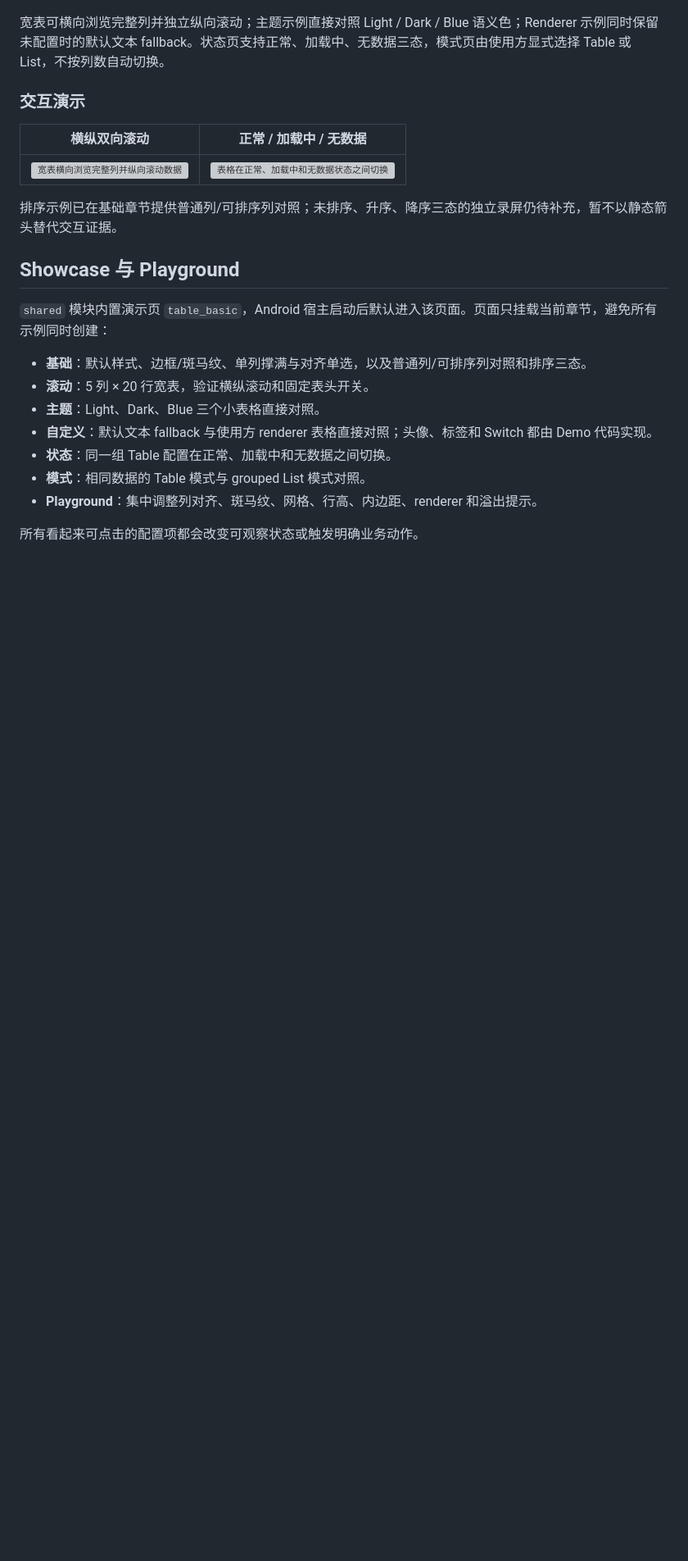
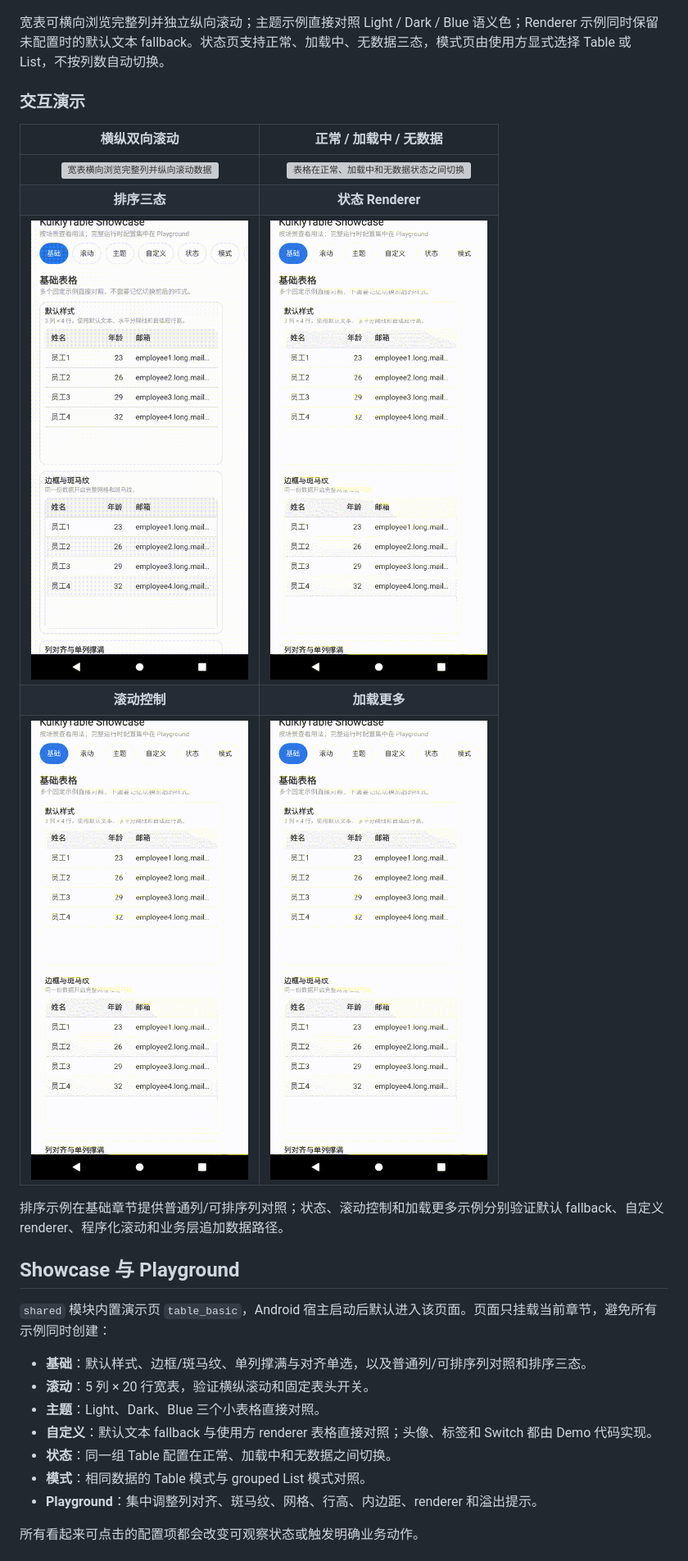
Before and after one commit to AriaLEntropy/KuiklyTableView, a Markdown page: README.md, the part around the change. Shown: that part at 82% size. GitHub-like rendering; pictures changed too: assets/table_showcase_load_more_demo.gif (added), assets/table_showcase_scroll_control_demo.gif (added), assets/table_showcase_sort_demo.gif (added); blank space fills up the shorter version; grey boxes are pictures that could not be loaded.

Commit message:
docs: 补充表格交互验收材料

```diff
--- a/README.md
+++ b/README.md
@@ -94,8 +94,12 @@ TableView
 | **横纵双向滚动** | **正常 / 加载中 / 无数据** |
 | :---: | :---: |
 | <img src="assets/table_showcase_scroll_demo.gif" alt="宽表横向浏览完整列并纵向滚动数据" width="420"> | <img src="assets/table_showcase_state_demo.gif" alt="表格在正常、加载中和无数据状态之间切换" width="420"> |
+| **排序三态** | **状态 Renderer** |
+| <img src="assets/table_showcase_sort_demo.gif" alt="普通列与可排序列对照，年龄列三态排序" width="420"> | <img src="assets/table_showcase_state_renderer_demo.gif" alt="默认状态层与自定义 Empty / Loading renderer 对照" width="420"> |
+| **滚动控制** | **加载更多** |
+| <img src="assets/table_showcase_scroll_control_demo.gif" alt="滚动到第 16 行并回到顶部" width="420"> | <img src="assets/table_showcase_load_more_demo.gif" alt="触底追加数据并展示加载更多反馈" width="420"> |
 
-排序示例已在基础章节提供普通列/可排序列对照；未排序、升序、降序三态的独立录屏仍待补充，暂不以静态箭头替代交互证据。
+排序示例在基础章节提供普通列/可排序列对照；状态、滚动控制和加载更多示例分别验证默认 fallback、自定义 renderer、程序化滚动和业务层追加数据路径。
 
 ## Showcase 与 Playground
 
```
